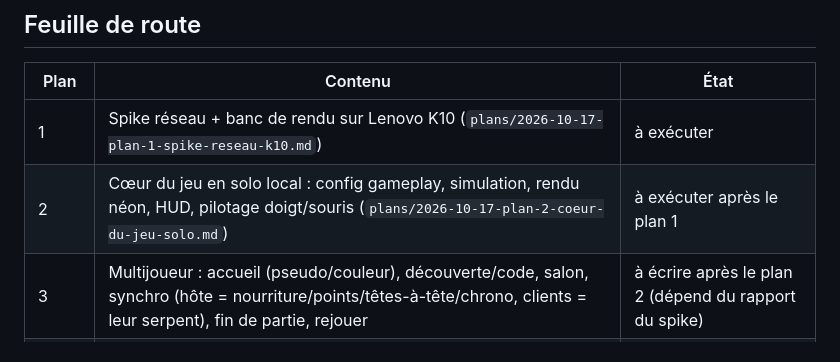
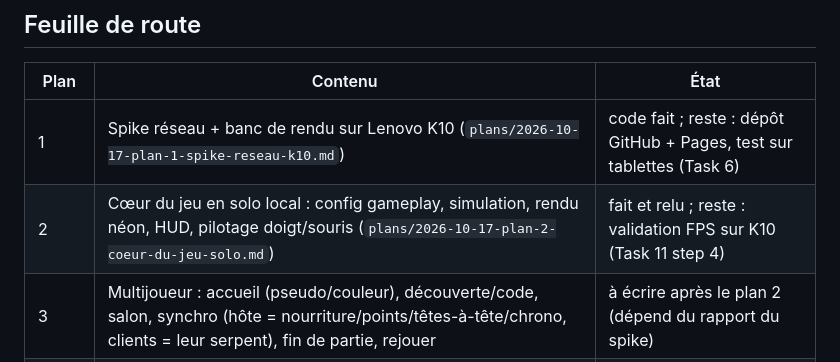
Before and after one commit to thkeroua/snakopouille, a Markdown page: CLAUDE.md, the part around the change. Rendered like a GitHub page.

Commit message:
docs: roadmap status
Co-Authored-By: Claude Opus 5.5 <noreply@anthropic.com>
Claude-Session: https://claude.ai/code/session_01DH2g5z6qb2wUBXKVA2oi85

```diff
--- a/CLAUDE.md
+++ b/CLAUDE.md
@@ -13,8 +13,8 @@ Jeu navigateur 2D façon slither.io, multijoueur **en réseau local** (WebRTC di
 
 | Plan | Contenu | État |
 |---|---|---|
-| 1 | Spike réseau + banc de rendu sur Lenovo K10 (`plans/2026-10-17-plan-1-spike-reseau-k10.md`) | à exécuter |
-| 2 | Cœur du jeu en solo local : config gameplay, simulation, rendu néon, HUD, pilotage doigt/souris (`plans/2026-10-17-plan-2-coeur-du-jeu-solo.md`) | à exécuter après le plan 1 |
+| 1 | Spike réseau + banc de rendu sur Lenovo K10 (`plans/2026-10-17-plan-1-spike-reseau-k10.md`) | code fait ; reste : dépôt GitHub + Pages, test sur tablettes (Task 6) |
+| 2 | Cœur du jeu en solo local : config gameplay, simulation, rendu néon, HUD, pilotage doigt/souris (`plans/2026-10-17-plan-2-coeur-du-jeu-solo.md`) | fait et relu ; reste : validation FPS sur K10 (Task 11 step 4) |
 | 3 | Multijoueur : accueil (pseudo/couleur), découverte/code, salon, synchro (hôte = nourriture/points/têtes-à-tête/chrono, clients = leur serpent), fin de partie, rejouer | à écrire après le plan 2 (dépend du rapport du spike) |
 | plus tard | Bots, bonus/malus (voir `decisions.md`) | — |
 
```
